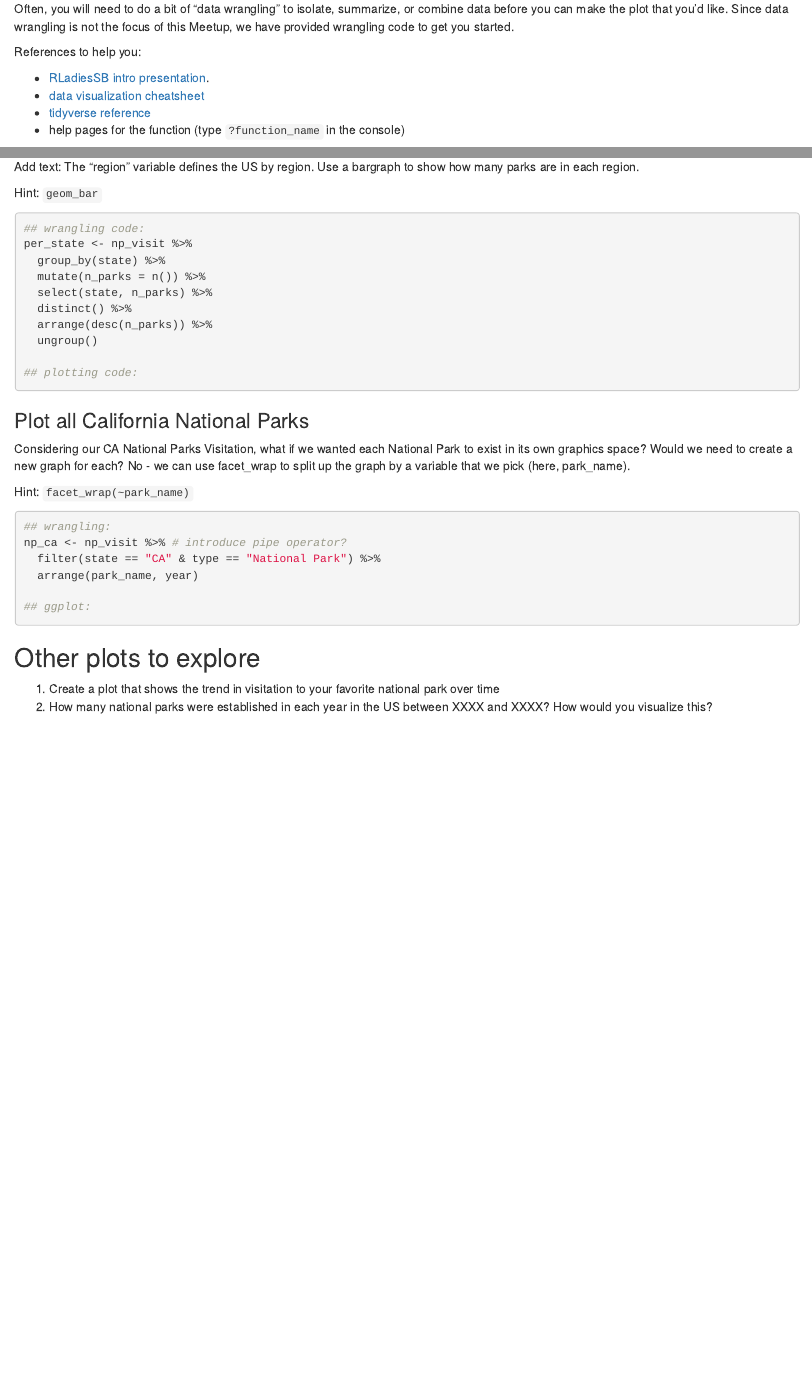
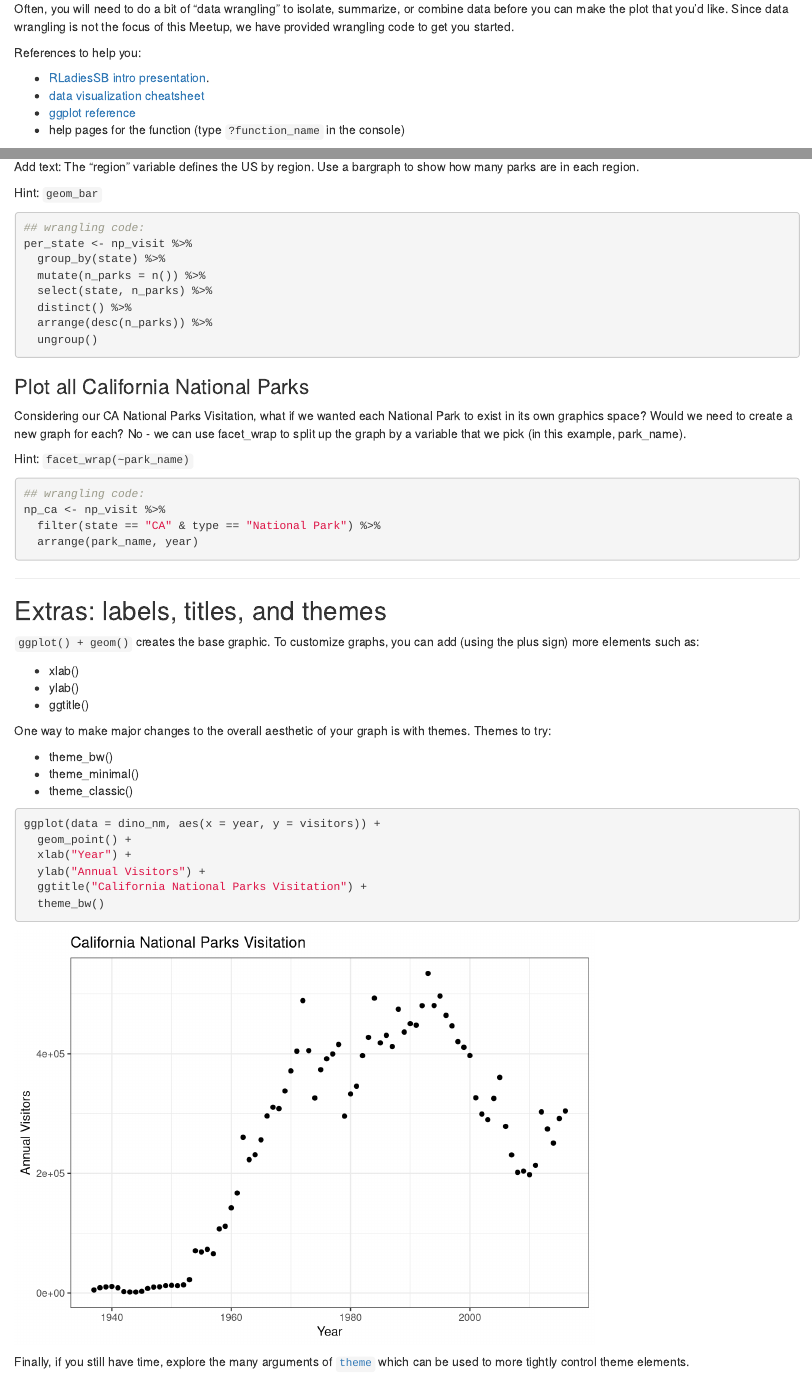
Before and after one commit to jules32/rladies-ggplot2, an R Markdown document (national_parks_ggplot2.Rmd): the page in a window 1100 px wide, from 240 px down before the commit and from 260 px down after it, so that both start at the same text, and a second part further down, joined at a grey line. Rendered offline with R 4.5, knitr and Pandoc, with nearby package versions.

Commit message:
ellie's edits

````diff
--- a/national_parks_ggplot2.Rmd
+++ b/national_parks_ggplot2.Rmd
@@ -18,7 +20,7 @@ Often, you will need to do a bit of "data wrangling" to isolate, summarize, or c
 References to help you:
 
 - [RLadiesSB intro presentation](https://rladies.github.io/meetup-presentations_santabarbara/2018_08_22_mobprogramming/mobprogramming_and_ggplot2.html#1).
-- [data visualization cheatsheet](https://www.rstudio.com/resources/cheatsheets/)
-- [tidyverse reference](https://ggplot2.tidyverse.org/reference/)
+- [data visualization cheatsheet](https://www.rstudio.com/wp-content/uploads/2015/03/ggplot2-cheatsheet.pdf)
+- [ggplot reference](https://ggplot2.tidyverse.org/reference/)
 - help pages for the function (type `?function_name` in the console)
 
@@ -147,7 +140,7 @@ Add text: The "region" variable defines the US by region. Use a bargraph to show
 
 Hint: `geom_bar`
 
-```{r}
+```{r parks by region}
 ## wrangling code:
 per_state <- np_visit %>%
   group_by(state) %>%
@@ -156,28 +149,46 @@ per_state <- np_visit %>%
   distinct() %>%
   arrange(desc(n_parks)) %>%
   ungroup()
-
-## plotting code:
-
 ```
 
 ### Plot all California National Parks
 
-Considering our CA National Parks Visitation, what if we wanted each National Park to exist in its own graphics space? Would we need to create a new graph for each? No - we can use facet_wrap to split up the graph by a variable that we pick (here, park_name).
+Considering our CA National Parks Visitation, what if we wanted each National Park to exist in its own graphics space? Would we need to create a new graph for each? No - we can use facet_wrap to split up the graph by a variable that we pick (in this example, park_name).
 
 Hint: `facet_wrap(~park_name)`
 
-```{r}
-## wrangling:
-np_ca <- np_visit %>% # introduce pipe operator?
+```{r multiple graphs with facet_wrap}
+## wrangling code:
+np_ca <- np_visit %>%
   filter(state == "CA" & type == "National Park") %>%
   arrange(park_name, year)
-
-## ggplot:
 ```
 
+***
 
-## Other plots to explore
+## Extras: labels, titles, and themes
 
-1. Create a plot that shows the trend in visitation to your favorite national park over time
-1. How many national parks were established in each year in the US between XXXX and XXXX? How would you visualize this?
+`ggplot() + geom()` creates the base graphic. To customize graphs, you can add (using the plus sign) more elements such as:
+
+- xlab()
+- ylab()
+- ggtitle()
+
+One way to make major changes to the overall aesthetic of your graph is with themes. Themes to try:
+
+- theme_bw()
+- theme_minimal()
+- theme_classic()
+
+```{r customize demo plot}
+ggplot(data = dino_nm, aes(x = year, y = visitors)) +
+  geom_point() +
+  xlab("Year") +
+  ylab("Annual Visitors") +
+  ggtitle("California National Parks Visitation") +
+  theme_bw()
+```
+
+Finally, if you still have time, explore the many arguments of [`theme`](https://ggplot2.tidyverse.org/reference/theme.html) which can be used to more tightly control theme elements.
+
+***
````
Also changed, not shown: national_parks_ggplot2.Rmd (51 more changed lines).
